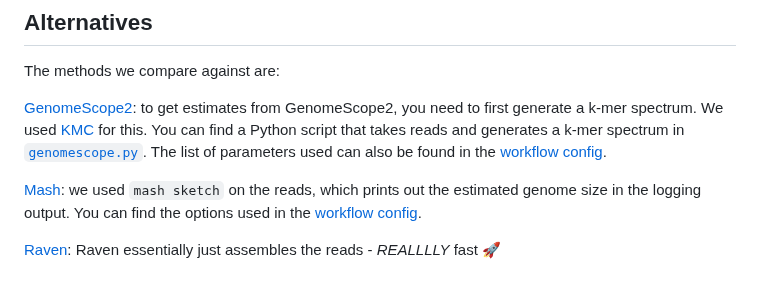
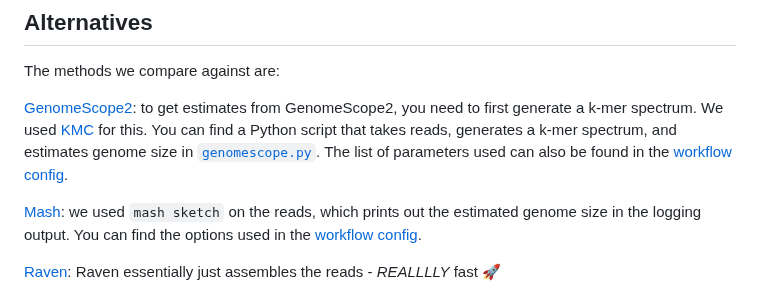
Before and after one commit to mbhall88/lrge, a Markdown page: README.md, the part around the change. Drawn GitHub-style.

Commit message:
chore: update genomescope info

```diff
--- a/README.md
+++ b/README.md
@@ -420,8 +420,8 @@ metric.
 The methods we compare against are:
 
 [GenomeScope2](https://github.com/tbenavi1/genomescope2.0): to get estimates from GenomeScope2, you need to first generate
-a k-mer spectrum. We used [KMC](https://github.com/refresh-bio/KMC) for this. You can find a Python script that takes reads
-and generates a k-mer spectrum in [`genomescope.py`](./paper/workflow/scripts/genomescope.py). The list of parameters used
+a k-mer spectrum. We used [KMC](https://github.com/refresh-bio/KMC) for this. You can find a Python script that takes
+reads, generates a k-mer spectrum, and estimates genome size in [`genomescope.py`](./paper/workflow/scripts/genomescope.py). The list of parameters used
 can also be found in the [workflow config](./paper/config/config.yaml).
 
 [Mash](https://github.com/marbl/Mash): we used `mash sketch` on the reads, which prints out the estimated genome size in
```
